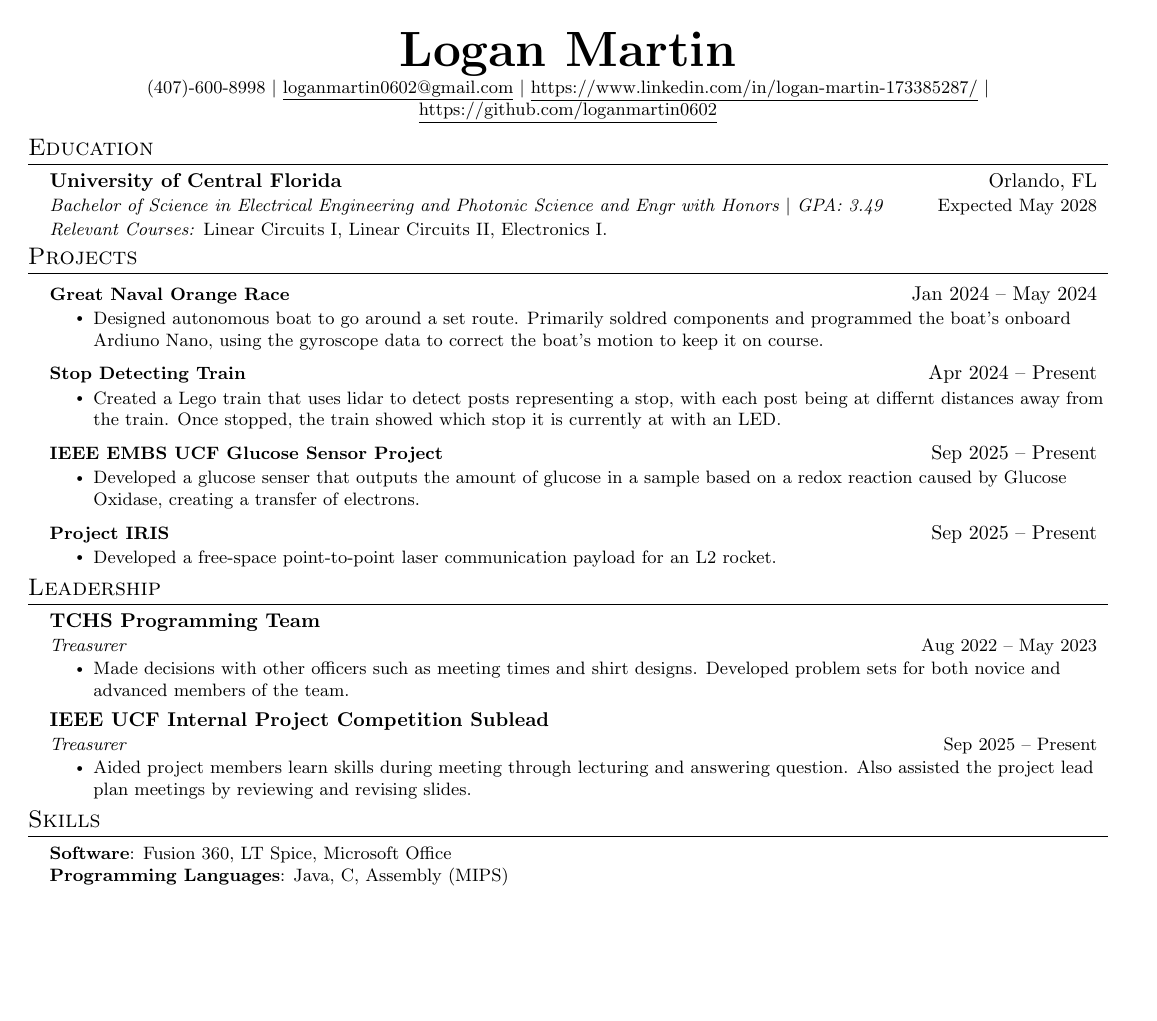
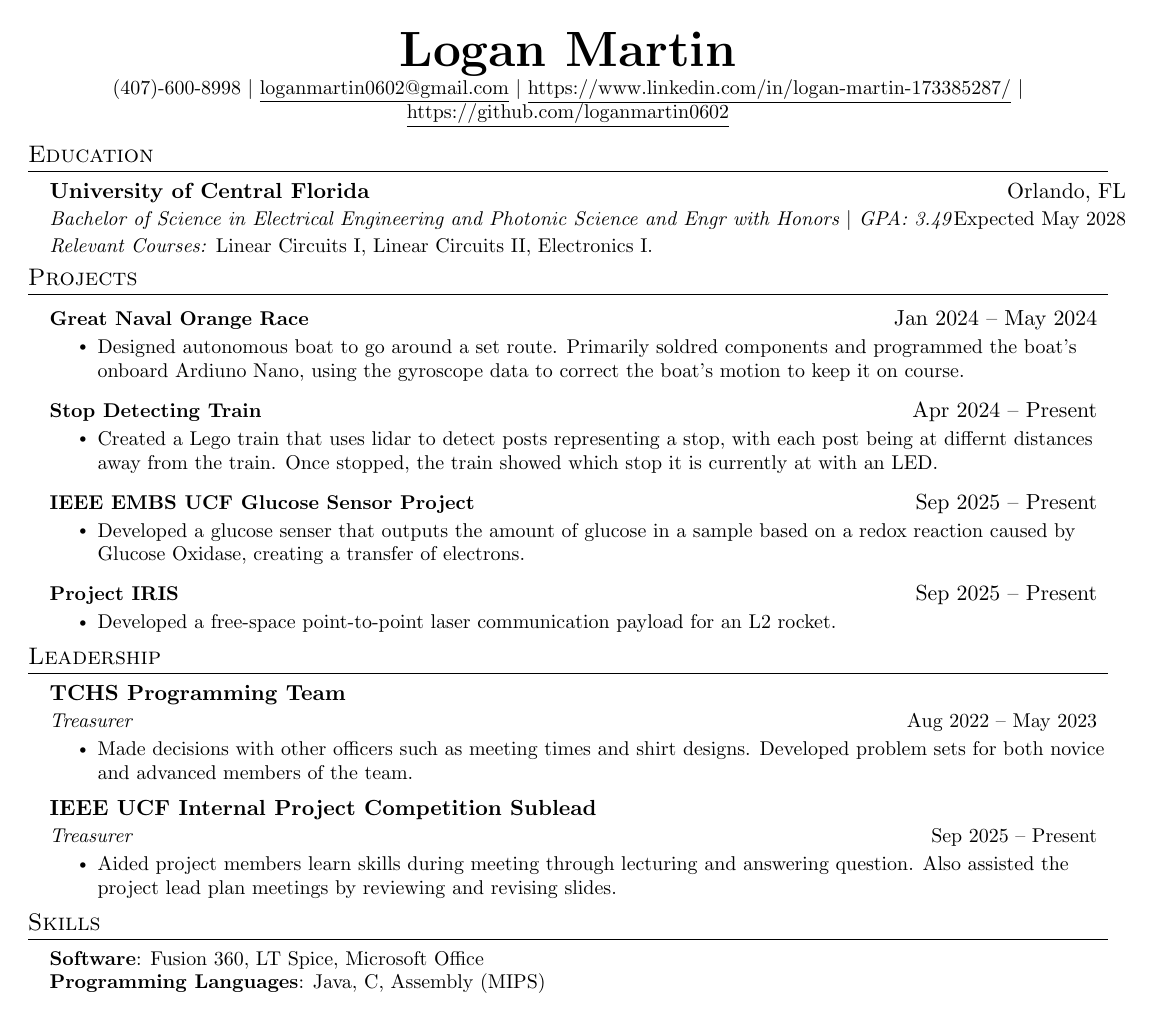
Before and after one commit to loganmartin0602/Resume, a LaTeX document (Logan_Martin.tex): the whole page. Compiled offline with pdfLaTeX.

Commit message:
make 11pt font

```diff
--- a/Logan_Martin.tex
+++ b/Logan_Martin.tex
@@ -1,4 +1,4 @@
-\documentclass[letterpaper,10pt]{article}
+\documentclass[letterpaper,11pt]{article}
 
 \input{libraries}
 
```
